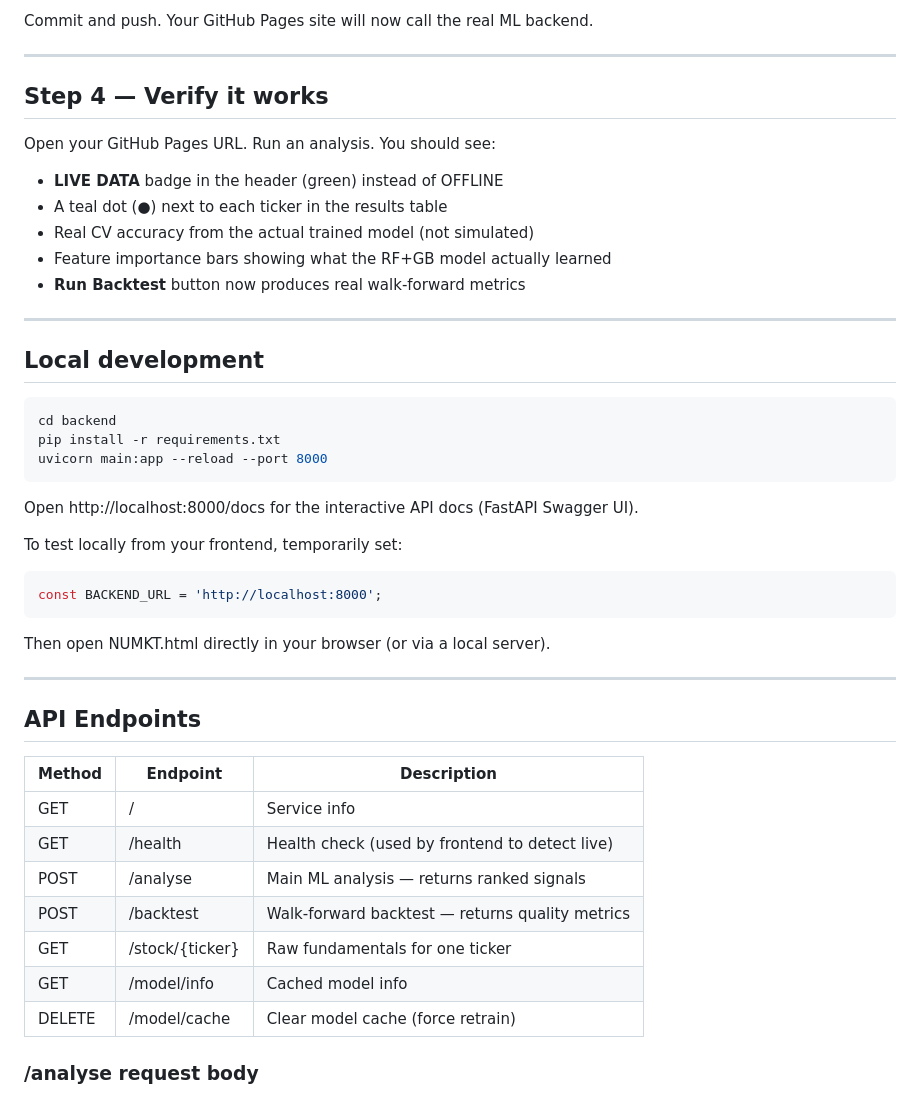
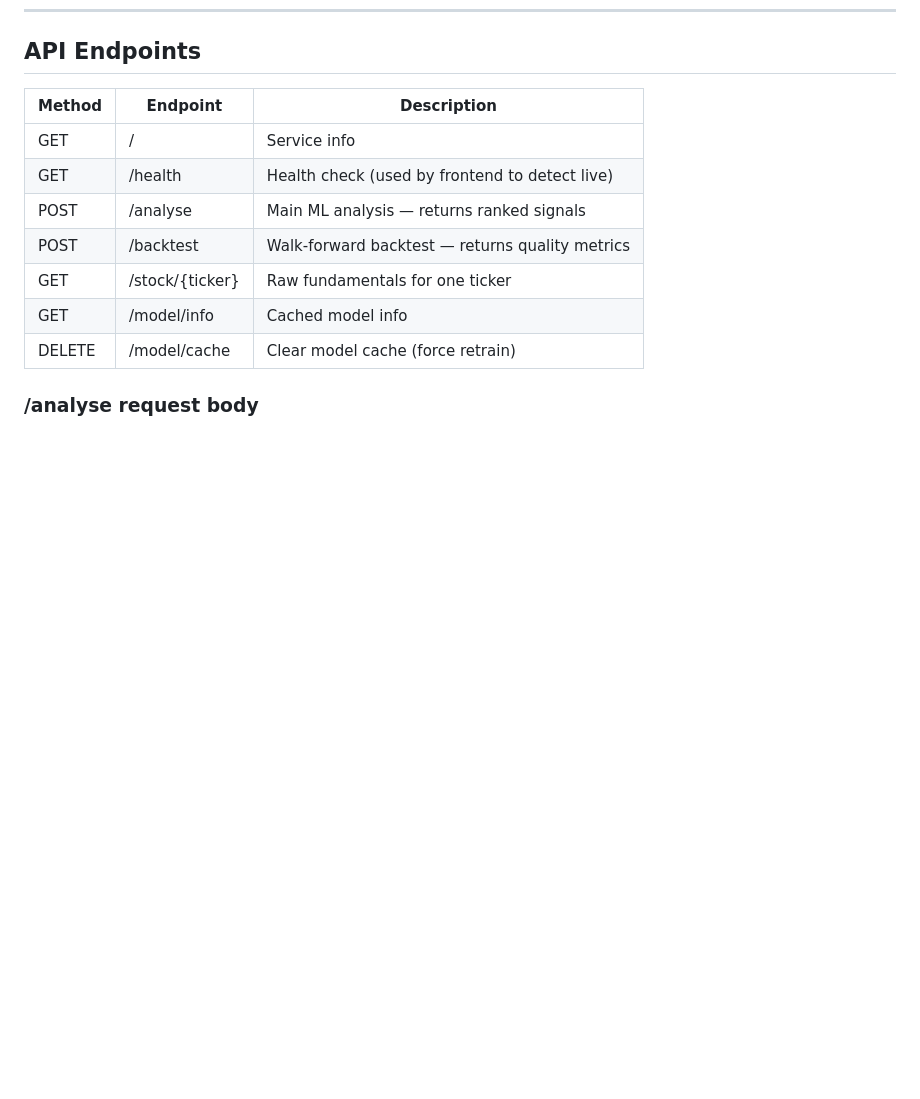
Before and after one commit to IarlaithPeeloDennehy/MarketResearchML, a Markdown page: backend/README.md, the part around one of its changes. Rendered like a GitHub page; blank space fills up the shorter version.

````diff
--- a/backend/README.md
+++ b/backend/README.md
@@ -92,37 +29,3 @@ const BACKEND_URL = 'https://numkt-backend-production.up.railway.app';
-Commit and push. Your GitHub Pages site will now call the real ML backend.
-
----
-
-## Step 4 — Verify it works
-
-Open your GitHub Pages URL. Run an analysis. You should see:
-
-- **LIVE DATA** badge in the header (green) instead of OFFLINE
-- A teal dot (●) next to each ticker in the results table
-- Real CV accuracy from the actual trained model (not simulated)
-- Feature importance bars showing what the RF+GB model actually learned
-- **Run Backtest** button now produces real walk-forward metrics
-
----
-
-## Local development
-
-```bash
-cd backend
-pip install -r requirements.txt
-uvicorn main:app --reload --port 8000
-```
-
-Open http://localhost:8000/docs for the interactive API docs (FastAPI Swagger UI).
-
-To test locally from your frontend, temporarily set:
-```javascript
-const BACKEND_URL = 'http://localhost:8000';
-```
-
-Then open NUMKT.html directly in your browser (or via a local server).
-
----
 
 ## API Endpoints
 
````
Also changed, not shown: other parts of backend/README.md (+4 -67 lines).
